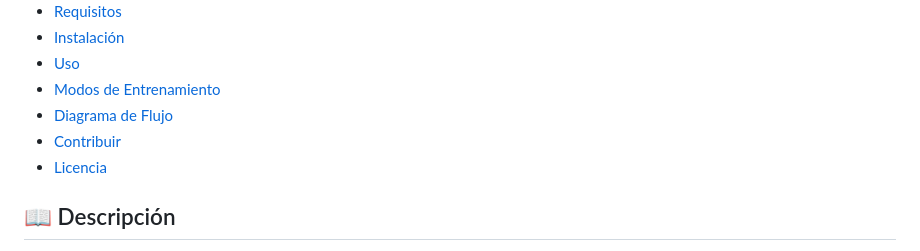
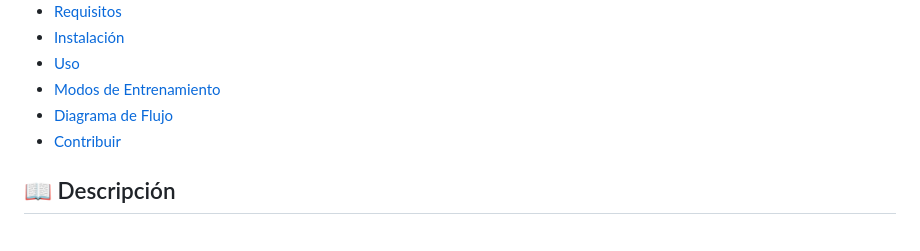
Before and after one commit to ElNegis/pega-al-topo, a Markdown page: README.md, the part around the change. Rendered like a GitHub page.

Commit message:
eliminacion de algunos contenidos README.md

```diff
--- a/README.md
+++ b/README.md
@@ -19,7 +19,7 @@ Un sistema interactivo de entrenamiento en Taekwondo que utiliza sensores y micr
 - [Modos de Entrenamiento](#modos-de-entrenamiento)
 - [Diagrama de Flujo](#diagrama-de-flujo)
 - [Contribuir](#contribuir)
-- [Licencia](#licencia)
+
 
 ## 📖 Descripción
 
```
